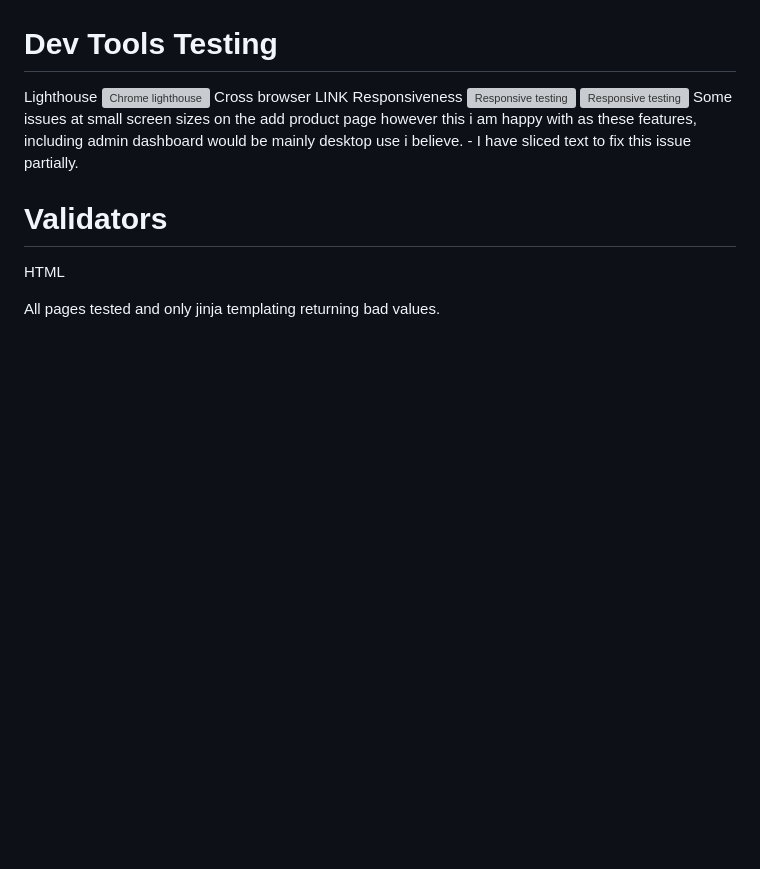
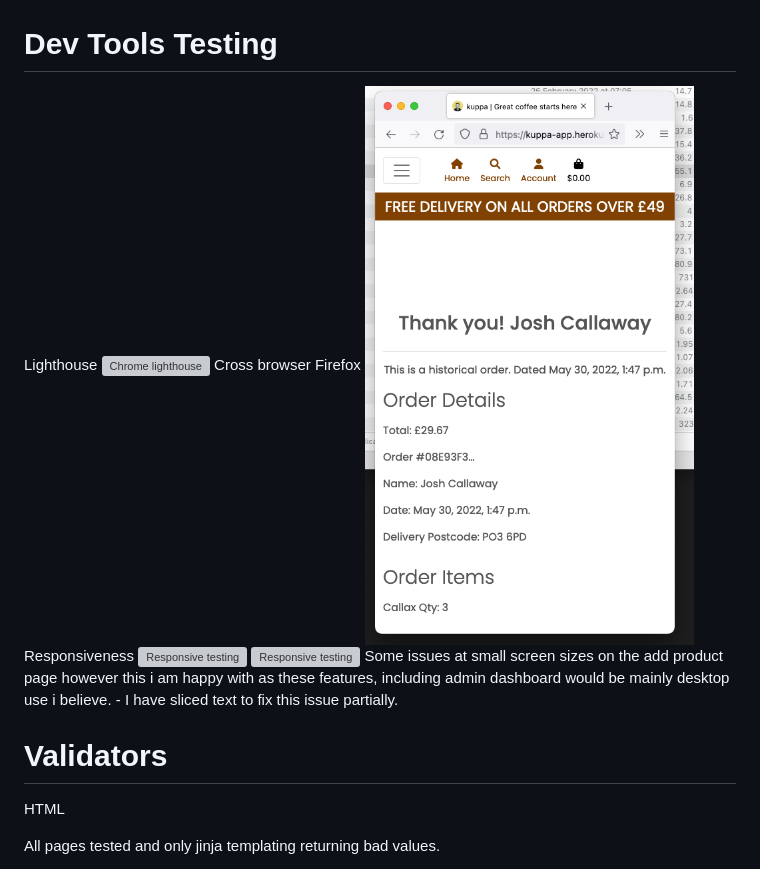
Before and after one commit to Code-Institute-Submissions/joshcallawaydev-kuppa_AugResub, a Markdown page: README/TESTING.md, the part around the change. Drawn GitHub-style; pictures changed too: README/images/test_images/firefox.png (added); blank space fills up the shorter version; grey boxes are pictures that could not be loaded.

```diff
--- a/README/TESTING.md
+++ b/README/TESTING.md
@@ -99,7 +99,8 @@ IF ADMIN, have access to an admin panel
 Lighthouse
 ![Chrome lighthouse](./images/test_images/image_21.png)
 Cross browser
-LINK
+Firefox
+![Firefox](./images/test_images/firefox.png)
 Responsiveness
 ![Responsive testing](./images/test_images/responsive.png)
 ![Responsive testing](./images/test_images/responsive2.png)
```
Also changed, not shown: 1 other file.
